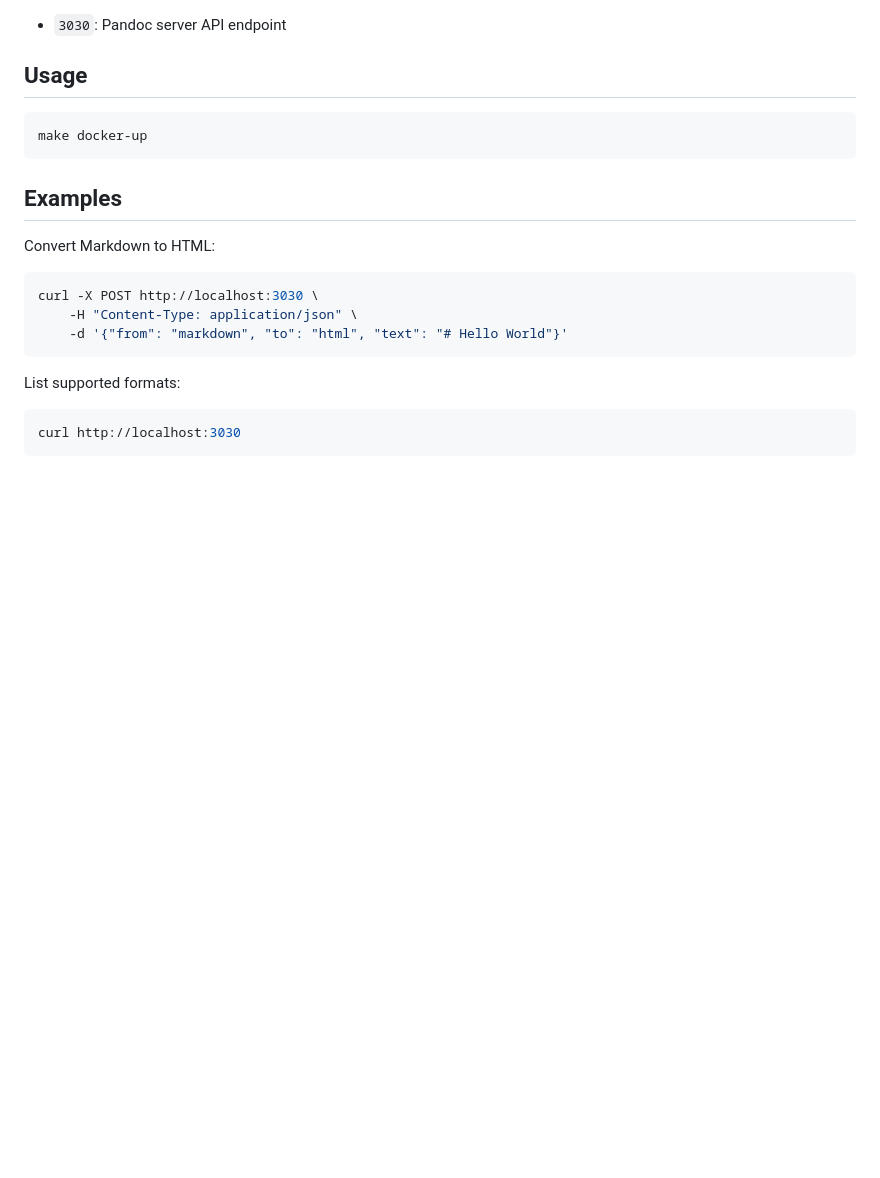
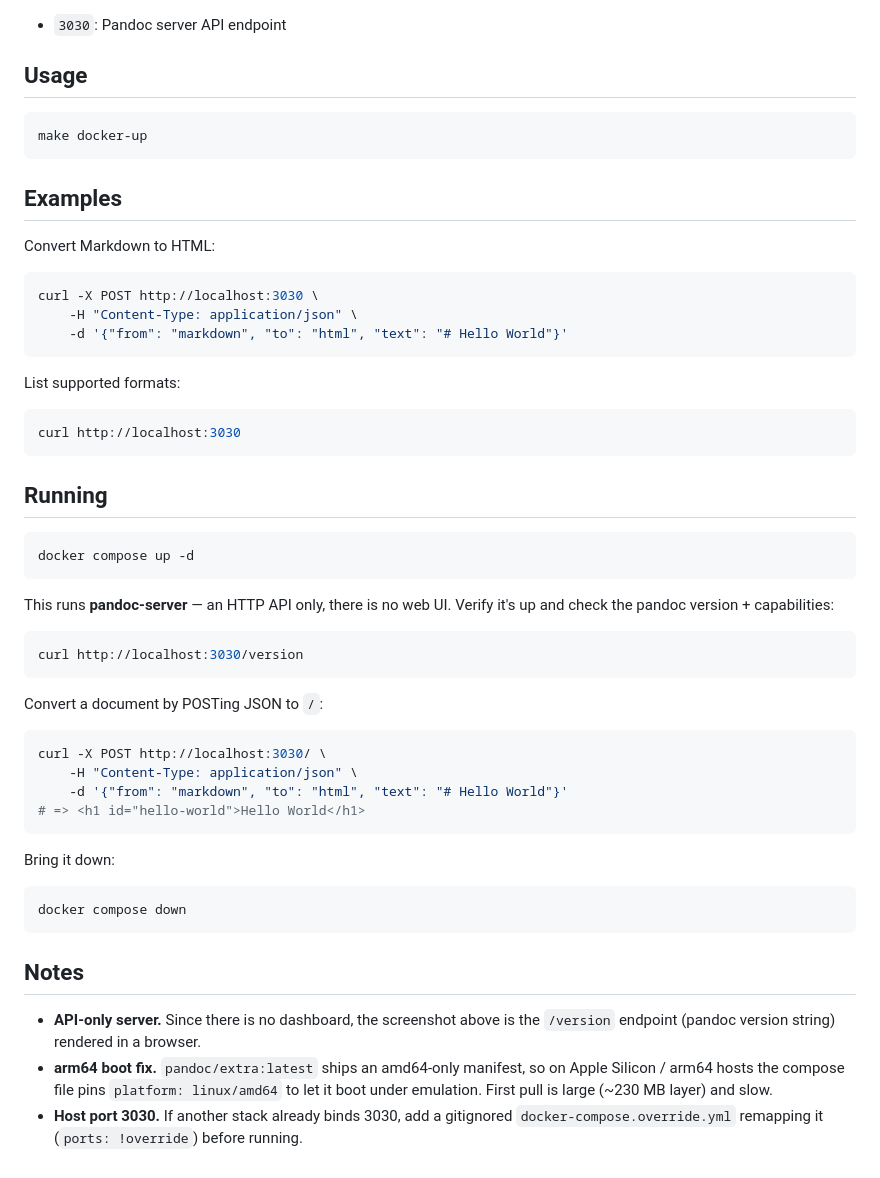
Before and after one commit to ynfra/ysandbox, a Markdown page: pandoc/README.md, the part around one of its changes. GitHub-like rendering; blank space fills up the shorter version.

Commit message:
[ysandbox/pandoc] add screenshot and run notes to README
GitOrigin-RevId: 4745373a9ee729494bf8bfe60751d8ac6b9c932b

````diff
--- a/pandoc/README.md
+++ b/pandoc/README.md
@@ -31,3 +33,41 @@ List supported formats:
 ```bash
 curl http://localhost:3030
 ```
+
+## Running
+
+```bash
+docker compose up -d
+```
+
+This runs **pandoc-server** — an HTTP API only, there is no web UI. Verify it's
+up and check the pandoc version + capabilities:
+
+```bash
+curl http://localhost:3030/version
+```
+
+Convert a document by POSTing JSON to `/`:
+
+```bash
+curl -X POST http://localhost:3030/ \
+    -H "Content-Type: application/json" \
+    -d '{"from": "markdown", "to": "html", "text": "# Hello World"}'
+# => <h1 id="hello-world">Hello World</h1>
+```
+
+Bring it down:
+
+```bash
+docker compose down
+```
+
+## Notes
+
+- **API-only server.** Since there is no dashboard, the screenshot above is the
+  `/version` endpoint (pandoc version string) rendered in a browser.
+- **arm64 boot fix.** `pandoc/extra:latest` ships an amd64-only manifest, so on
+  Apple Silicon / arm64 hosts the compose file pins `platform: linux/amd64` to
+  let it boot under emulation. First pull is large (~230 MB layer) and slow.
+- **Host port 3030.** If another stack already binds 3030, add a gitignored
+  `docker-compose.override.yml` remapping it (`ports: !override`) before running.
````
Also changed, not shown: other parts of pandoc/README.md (+2 -0 lines), pandoc/docs/dashboard.png (added).
